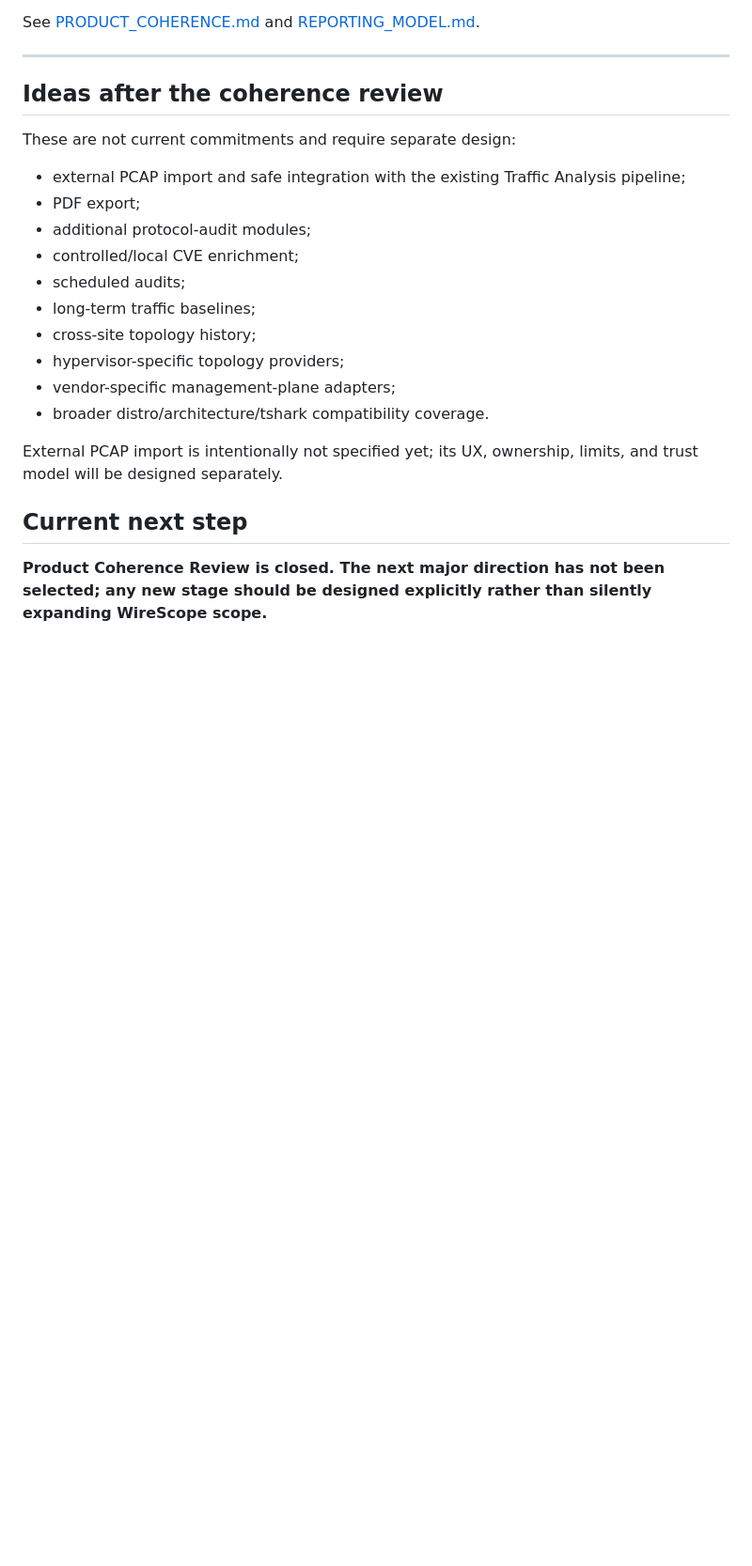
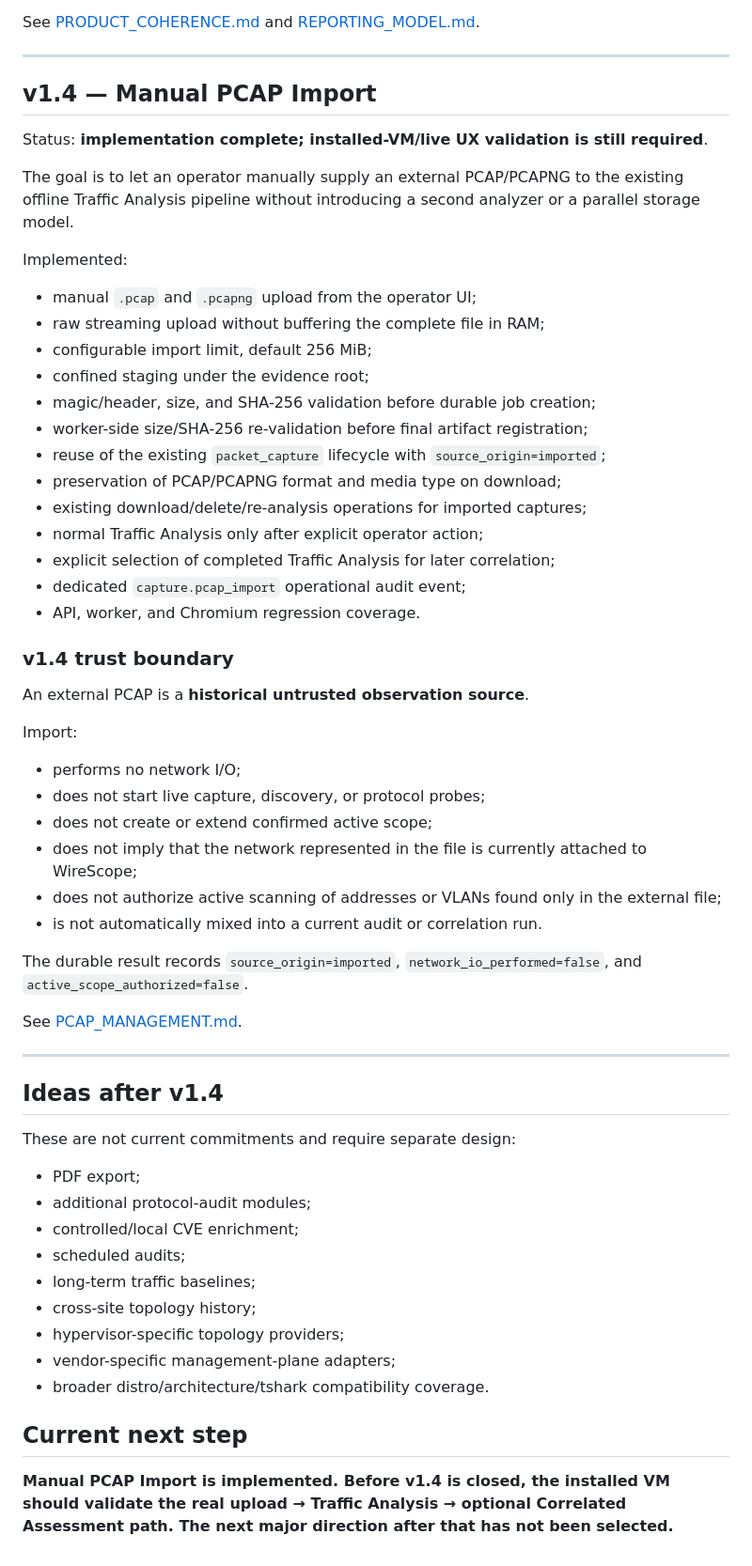
Before and after one commit to kmvkos/wirescope, a Markdown page: docs/en/ROADMAP.md, the part around the change. Shown at 94% size. GitHub-like rendering; blank space fills up the shorter version.

Commit message:
Docs: move manual PCAP import into v1.4 English roadmap

```diff
--- a/docs/en/ROADMAP.md
+++ b/docs/en/ROADMAP.md
@@ -113,11 +113,51 @@ See [PRODUCT_COHERENCE.md](PRODUCT_COHERENCE.md) and [REPORTING_MODEL.md](REPORT
 
 ---
 
-## Ideas after the coherence review
+## v1.4 — Manual PCAP Import
+
+Status: **implementation complete; installed-VM/live UX validation is still required**.
+
+The goal is to let an operator manually supply an external PCAP/PCAPNG to the existing offline Traffic Analysis pipeline without introducing a second analyzer or a parallel storage model.
+
+Implemented:
+
+- manual `.pcap` and `.pcapng` upload from the operator UI;
+- raw streaming upload without buffering the complete file in RAM;
+- configurable import limit, default 256 MiB;
+- confined staging under the evidence root;
+- magic/header, size, and SHA-256 validation before durable job creation;
+- worker-side size/SHA-256 re-validation before final artifact registration;
+- reuse of the existing `packet_capture` lifecycle with `source_origin=imported`;
+- preservation of PCAP/PCAPNG format and media type on download;
+- existing download/delete/re-analysis operations for imported captures;
+- normal Traffic Analysis only after explicit operator action;
+- explicit selection of completed Traffic Analysis for later correlation;
+- dedicated `capture.pcap_import` operational audit event;
+- API, worker, and Chromium regression coverage.
+
+### v1.4 trust boundary
+
+An external PCAP is a **historical untrusted observation source**.
+
+Import:
+
+- performs no network I/O;
+- does not start live capture, discovery, or protocol probes;
+- does not create or extend confirmed active scope;
+- does not imply that the network represented in the file is currently attached to WireScope;
+- does not authorize active scanning of addresses or VLANs found only in the external file;
+- is not automatically mixed into a current audit or correlation run.
+
+The durable result records `source_origin=imported`, `network_io_performed=false`, and `active_scope_authorized=false`.
+
+See [PCAP_MANAGEMENT.md](PCAP_MANAGEMENT.md).
+
+---
+
+## Ideas after v1.4
 
 These are not current commitments and require separate design:
 
-- external PCAP import and safe integration with the existing Traffic Analysis pipeline;
 - PDF export;
 - additional protocol-audit modules;
 - controlled/local CVE enrichment;
@@ -128,8 +168,6 @@ These are not current commitments and require separate design:
 - vendor-specific management-plane adapters;
 - broader distro/architecture/tshark compatibility coverage.
 
-External PCAP import is intentionally not specified yet; its UX, ownership, limits, and trust model will be designed separately.
-
 ## Current next step
 
-**Product Coherence Review is closed. The next major direction has not been selected; any new stage should be designed explicitly rather than silently expanding WireScope scope.**
+**Manual PCAP Import is implemented. Before v1.4 is closed, the installed VM should validate the real upload → Traffic Analysis → optional Correlated Assessment path. The next major direction after that has not been selected.**
```
